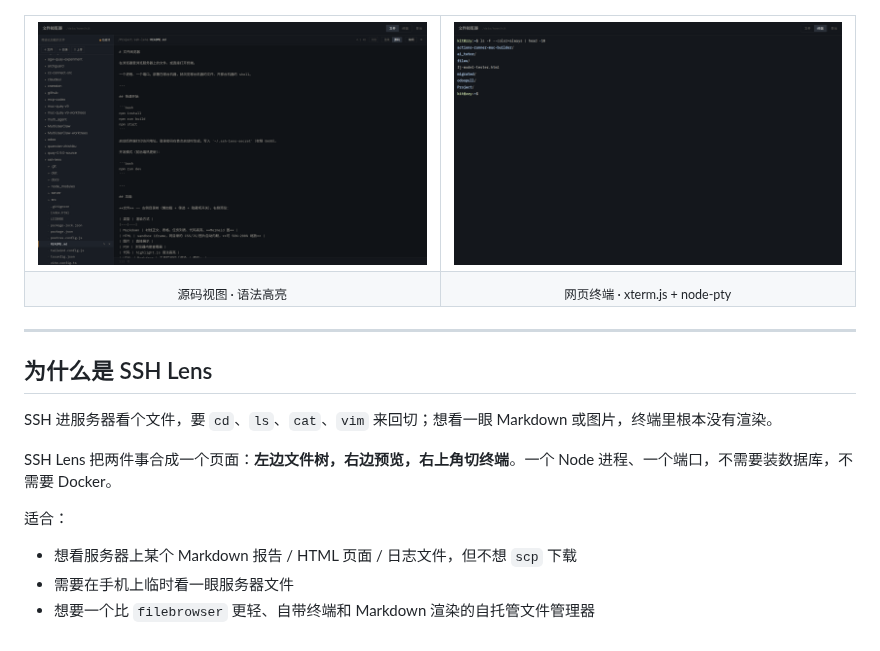
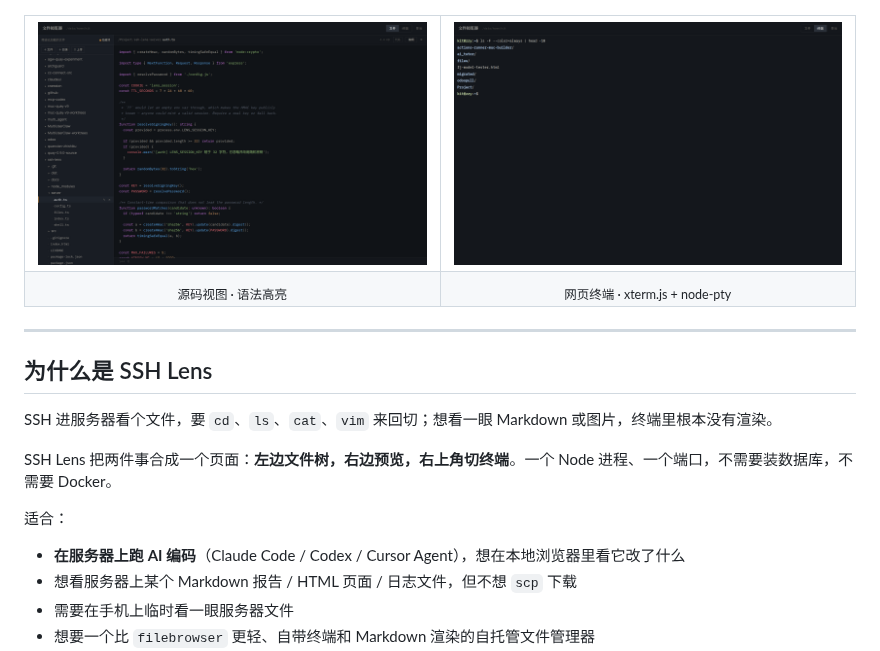
Before and after one commit to Mason-zy/ssh-lens, a Markdown page: README.md, the part around one of its changes. Drawn GitHub-style; pictures changed too: docs/screenshots/source.png.

```diff
--- a/README.md
+++ b/README.md
@@ -42,6 +42,7 @@ SSH Lens 把两件事合成一个页面：**左边文件树，右边预览，右
 
 适合：
 
+- **在服务器上跑 AI 编码**（Claude Code / Codex / Cursor Agent），想在本地浏览器里看它改了什么
 - 想看服务器上某个 Markdown 报告 / HTML 页面 / 日志文件，但不想 `scp` 下载
 - 需要在手机上临时看一眼服务器文件
 - 想要一个比 `filebrowser` 更轻、自带终端和 Markdown 渲染的自托管文件管理器
```
Also changed, not shown: other parts of README.md (+76 -0 lines), 1 other file.
